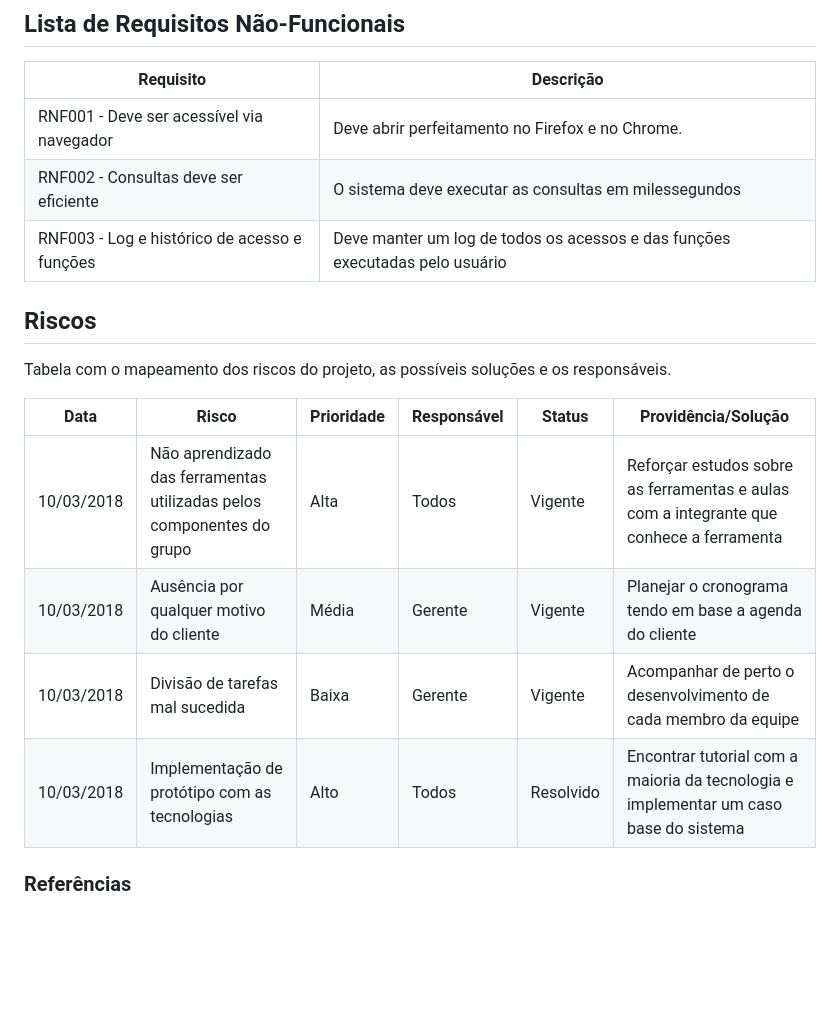
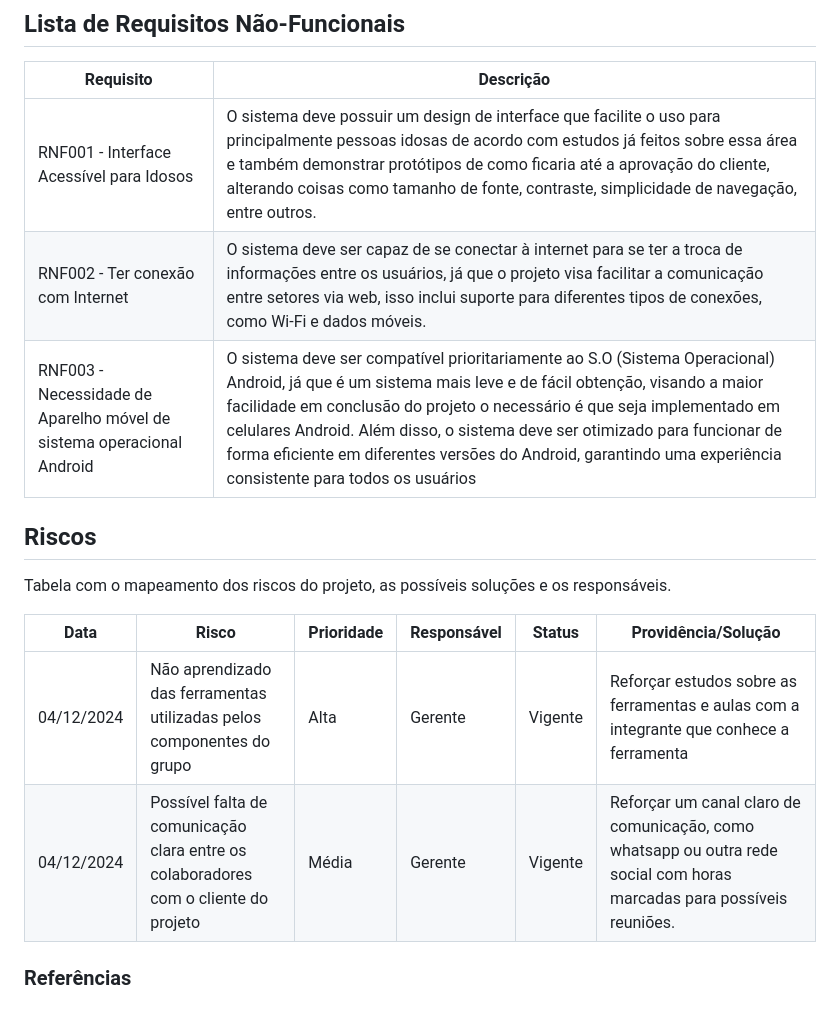
Before and after one commit to mtzdantas/sistema-bonelaria, a Markdown page: doc_visao.md, the part around the change printed below. Drawn GitHub-style; blank space fills up the shorter version.

```diff
--- a/doc_visao.md
+++ b/doc_visao.md
@@ -238,9 +240,9 @@ erDiagram
 
 Requisito                                 | Descrição   |
 ---------                                 | ----------- |
-RNF001 - Deve ser acessível via navegador | Deve abrir perfeitamento no Firefox e no Chrome. |
-RNF002 - Consultas deve ser eficiente | O sistema deve executar as consultas em milessegundos |
-RNF003 - Log e histórico de acesso e funções | Deve manter um log de todos os acessos e das funções executadas pelo usuário |
+RNF001 - Interface Acessível para Idosos | O sistema deve possuir um design de interface que facilite o uso para principalmente pessoas idosas de acordo com estudos já feitos sobre essa área e também demonstrar protótipos de como ficaria até a aprovação do cliente, alterando coisas como tamanho de fonte, contraste, simplicidade de navegação, entre outros. |
+RNF002 - Ter conexão com Internet | O sistema deve ser capaz de se conectar à internet para se ter a troca de informações entre os usuários, já que o projeto visa facilitar a comunicação entre setores via web, isso inclui suporte para diferentes tipos de conexões, como Wi-Fi e dados móveis. |
+RNF003 - Necessidade de Aparelho móvel de sistema operacional Android | O sistema deve ser compatível prioritariamente ao S.O (Sistema Operacional) Android, já que é um sistema mais leve e de fácil obtenção, visando a maior facilidade em conclusão do projeto o necessário é que seja implementado em celulares Android. Além disso, o sistema deve ser otimizado para funcionar de forma eficiente em diferentes versões do Android, garantindo uma experiência consistente para todos os usuários |
 
 ## Riscos
 
@@ -248,9 +250,7 @@ Tabela com o mapeamento dos riscos do projeto, as possíveis soluções e os res
 
 Data | Risco | Prioridade | Responsável | Status | Providência/Solução |
 ------ | ------ | ------ | ------ | ------ | ------ |
-10/03/2018 | Não aprendizado das ferramentas utilizadas pelos componentes do grupo | Alta | Todos | Vigente | Reforçar estudos sobre as ferramentas e aulas com a integrante que conhece a ferramenta |
-10/03/2018 | Ausência por qualquer motivo do cliente | Média | Gerente | Vigente | Planejar o cronograma tendo em base a agenda do cliente |
-10/03/2018 | Divisão de tarefas mal sucedida | Baixa | Gerente | Vigente | Acompanhar de perto o desenvolvimento de cada membro da equipe |
-10/03/2018 | Implementação de protótipo com as tecnologias | Alto | Todos | Resolvido | Encontrar tutorial com a maioria da tecnologia e implementar um caso base do sistema |
+04/12/2024 | Não aprendizado das ferramentas utilizadas pelos componentes do grupo | Alta | Gerente | Vigente | Reforçar estudos sobre as ferramentas e aulas com a integrante que conhece a ferramenta |
+04/12/2024 | Possível falta de comunicação clara entre os colaboradores com o cliente do projeto | Média | Gerente | Vigente | Reforçar um canal claro de comunicação, como whatsapp ou outra rede social com horas marcadas para possíveis reuniões. |
 
 ### Referências
```
Also changed, not shown: other parts of doc_visao.md (+14 -12 lines).
